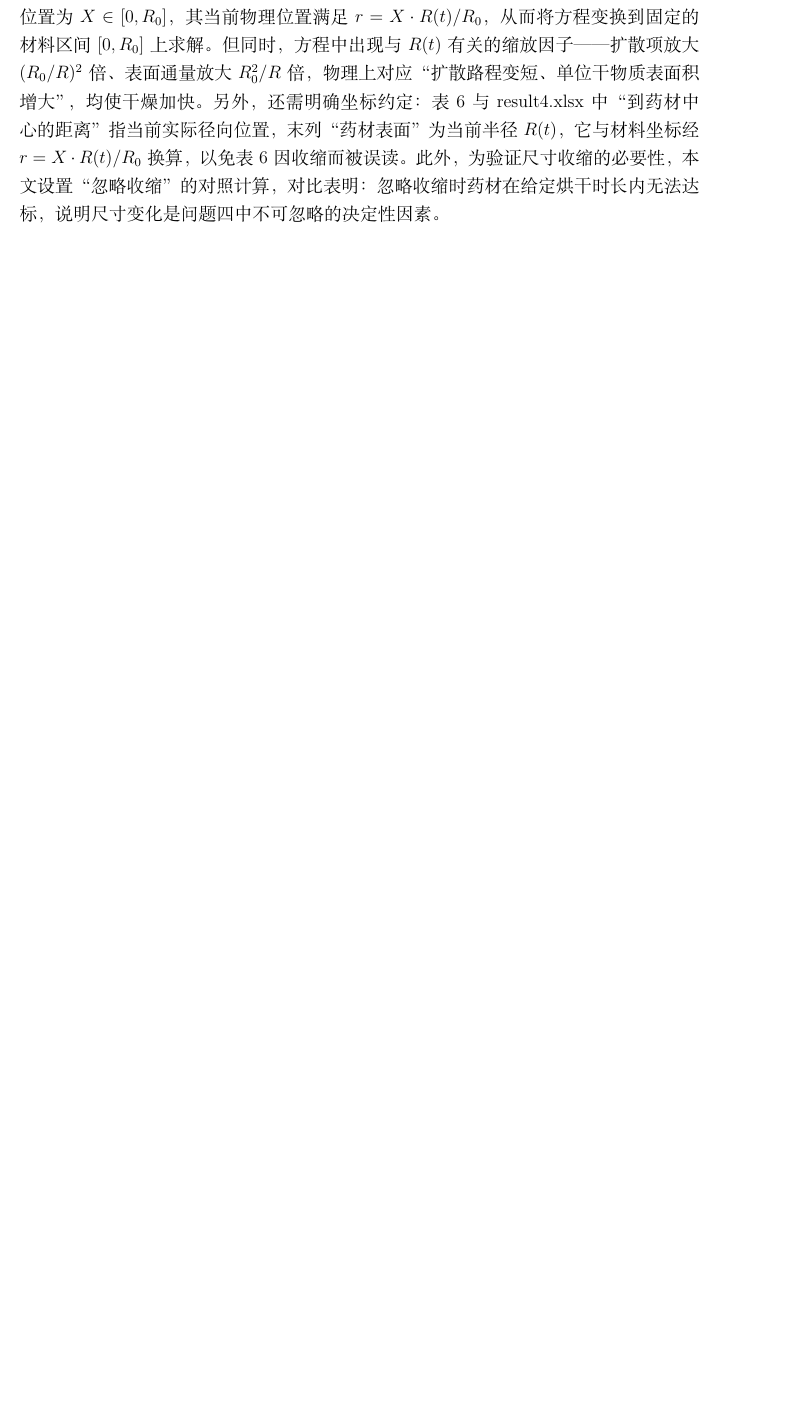
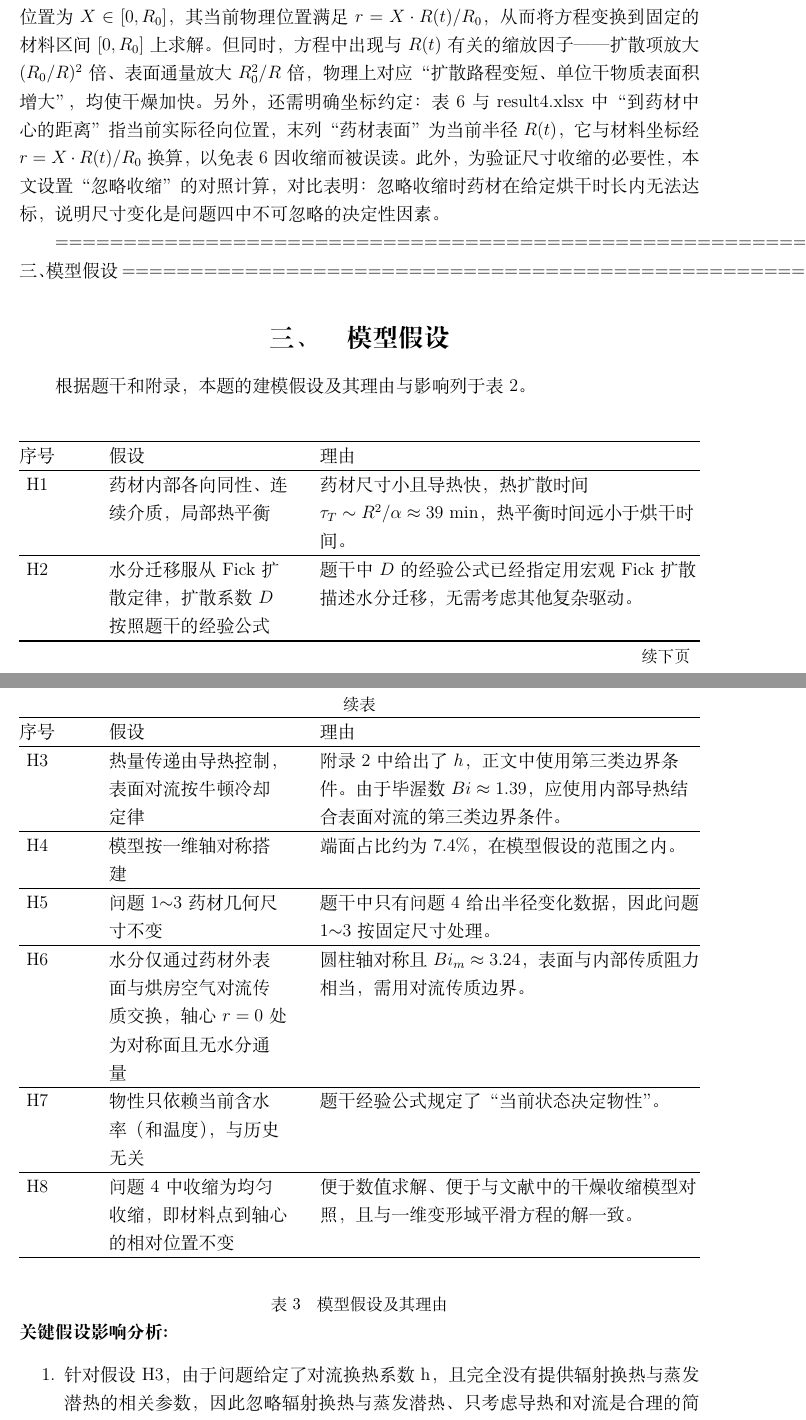
Before and after one commit to chenzhuoyu333-dot/CUMCM2026, a LaTeX document (template_merge.tex): part of page 4 of 32 before the commit and two parts of pages 4 and 5 of 34 after it, the two joined at a grey line, cut so that both start at the same text, the shorter picture padded with empty space. Compiled offline with XeLaTeX.

Commit message:
恢复格式

```diff
--- a/template_merge.tex
+++ b/template_merge.tex
@@ -327,64 +327,64 @@
 % % \pitfall{只说“半径变小所以干得更快”而不说明如何处理动边界；不写“距离列到底指初始位置还是当前位置”这个坐标约定，导致表 6 被误解。}
 
 
-% % ============================================================
-% % 三、模型假设
-% % ============================================================
-% \section{模型假设}
-% 根据题干和附录，本题的建模假设及其理由与影响列于表 \ref{tab:assumptions}。
-% \begin{xltabular}{\textwidth}{@{}c@{\hspace{3em}}>{\raggedright\arraybackslash}p{4.2cm}@{\hspace{1.8em}}>{\raggedright\arraybackslash}X@{}}
-%   \label{tab:assumptions} \\
-%   \hline
-%   序号 & 假设 & 理由 \\
-%   \hline
-%   \endfirsthead
-
-%   \multicolumn{3}{c}{\small 续表} \\
-%   \hline
-%   序号 & 假设 & 理由 \\
-%   \hline
-%   \endhead
-
-%   \hline
-%   \multicolumn{3}{r}{\small 续下页} \\
-%   \endfoot
-
-%   \hline
-%   \endlastfoot
-
-%   H1 & 药材内部各向同性、连续介质，局部热平衡
-%      & 药材尺寸小且导热快，热扩散时间 $\tau_T \sim R^2/\alpha \approx 39\ \mathrm{min}$，热平衡时间远小于烘干时间。 \\
-%   \hline
-%   H2 & 水分迁移服从 Fick 扩散定律，扩散系数 $D$ 按照题干的经验公式
-%      & 题干中 $D$ 的经验公式已经指定用宏观 Fick 扩散描述水分迁移，无需考虑其他复杂驱动。 \\
-%   \hline
-%   H3 & 热量传递由导热控制，表面对流按牛顿冷却定律
-%      & 附录2中给出了 $h$，正文中使用第三类边界条件。由于毕渥数 $Bi \approx 1.39$，应使用内部导热结合表面对流的第三类边界条件。 \\
-%   \hline
-%   H4 & 模型按一维轴对称搭建
-%      & 端面占比约为 $7.4\%$，在模型假设的范围之内。 \\
-%   \hline
-%   H5 & 问题 1$\sim$3 药材几何尺寸不变
-%      & 题干中只有问题 4 给出半径变化数据，因此问题 1$\sim$3 按固定尺寸处理。 \\
-%   \hline
-%   H6 & 水分仅通过药材外表面与烘房空气对流传质交换，轴心 $r=0$ 处为对称面且无水分通量
-%      & 圆柱轴对称且 $Bi_{m} \approx 3.24$，表面与内部传质阻力相当，需用对流传质边界。 \\
-%   \hline
-%   H7 & 物性只依赖当前含水率（和温度），与历史无关
-%      & 题干经验公式规定了“当前状态决定物性”。 \\
-%   \hline
-%   H8 & 问题 4 中收缩为均匀收缩，即材料点到轴心的相对位置不变
-%      & 便于数值求解、便于与文献中的干燥收缩模型对照，且与一维变形域平滑方程的解一致。 \\
-%   \hline
-
-% \end{xltabular}
-% \captionof{table}{模型假设及其理由}
-
-% \textbf{关键假设影响分析:}
-% \begin{enumerate}
-%        \item 针对假设H3，由于问题给定了对流换热系数h，且完全没有提供辐射换热与蒸发潜热的相关参数，因此忽略辐射换热与蒸发潜热、只考虑导热和对流是合理的简化。若放宽此假设将辐射换热和蒸发潜热考虑在内，通过近似参数推测，会对结果产生10\%~20\%的影响。
-%        \item 针对假设H4，若放宽一维轴对称假设，考虑二维或三维模型，将会大大增加计算复杂度，但由于端面占比仅为7.4\%，对结果的影响量级预计在5\%以内。
-% \end{enumerate}
+============================================================
+三、模型假设
+============================================================
+\section{模型假设}
+根据题干和附录，本题的建模假设及其理由与影响列于表 \ref{tab:assumptions}。
+\begin{xltabular}{\textwidth}{@{}c@{\hspace{3em}}>{\raggedright\arraybackslash}p{4.2cm}@{\hspace{1.8em}}>{\raggedright\arraybackslash}X@{}}
+  \label{tab:assumptions} \\
+  \hline
+  序号 & 假设 & 理由 \\
+  \hline
+  \endfirsthead
+
+  \multicolumn{3}{c}{\small 续表} \\
+  \hline
+  序号 & 假设 & 理由 \\
+  \hline
+  \endhead
+
+  \hline
+  \multicolumn{3}{r}{\small 续下页} \\
+  \endfoot
+
+  \hline
+  \endlastfoot
+
+  H1 & 药材内部各向同性、连续介质，局部热平衡
+     & 药材尺寸小且导热快，热扩散时间 $\tau_T \sim R^2/\alpha \approx 39\ \mathrm{min}$，热平衡时间远小于烘干时间。 \\
+  \hline
+  H2 & 水分迁移服从 Fick 扩散定律，扩散系数 $D$ 按照题干的经验公式
+     & 题干中 $D$ 的经验公式已经指定用宏观 Fick 扩散描述水分迁移，无需考虑其他复杂驱动。 \\
+  \hline
+  H3 & 热量传递由导热控制，表面对流按牛顿冷却定律
+     & 附录2中给出了 $h$，正文中使用第三类边界条件。由于毕渥数 $Bi \approx 1.39$，应使用内部导热结合表面对流的第三类边界条件。 \\
+  \hline
+  H4 & 模型按一维轴对称搭建
+     & 端面占比约为 $7.4\%$，在模型假设的范围之内。 \\
+  \hline
+  H5 & 问题 1$\sim$3 药材几何尺寸不变
+     & 题干中只有问题 4 给出半径变化数据，因此问题 1$\sim$3 按固定尺寸处理。 \\
+  \hline
+  H6 & 水分仅通过药材外表面与烘房空气对流传质交换，轴心 $r=0$ 处为对称面且无水分通量
+     & 圆柱轴对称且 $Bi_{m} \approx 3.24$，表面与内部传质阻力相当，需用对流传质边界。 \\
+  \hline
+  H7 & 物性只依赖当前含水率（和温度），与历史无关
+     & 题干经验公式规定了“当前状态决定物性”。 \\
+  \hline
+  H8 & 问题 4 中收缩为均匀收缩，即材料点到轴心的相对位置不变
+     & 便于数值求解、便于与文献中的干燥收缩模型对照，且与一维变形域平滑方程的解一致。 \\
+  \hline
+
+\end{xltabular}
+\captionof{table}{模型假设及其理由}
+
+\textbf{关键假设影响分析:}
+\begin{enumerate}
+       \item 针对假设H3，由于问题给定了对流换热系数h，且完全没有提供辐射换热与蒸发潜热的相关参数，因此忽略辐射换热与蒸发潜热、只考虑导热和对流是合理的简化。若放宽此假设将辐射换热和蒸发潜热考虑在内，通过近似参数推测，会对结果产生10\%~20\%的影响。
+       \item 针对假设H4，若放宽一维轴对称假设，考虑二维或三维模型，将会大大增加计算复杂度，但由于端面占比仅为7.4\%，对结果的影响量级预计在5\%以内。
+\end{enumerate}
 
 % % \prompt{\textbf{【本章评分点】} 假设不是越多越好，而是“必要、合理、可解释、可检验”。国奖论文的共同写法是：\textbf{每条假设 = 一句假设 + 一句理由}，理由优先用\textbf{量级比较}或\textbf{题目条件}，绝不用“为了简化计算”。假设尽量控制在 5$\sim$8 条，并且后面每一章都要能对上它（第七章误差分析、第八章假设放宽都要回头引用这里的条目）。
 
```
Also changed, not shown: template_merge.pdf, template_merge.tex (61 more changed lines), 4 other files.
